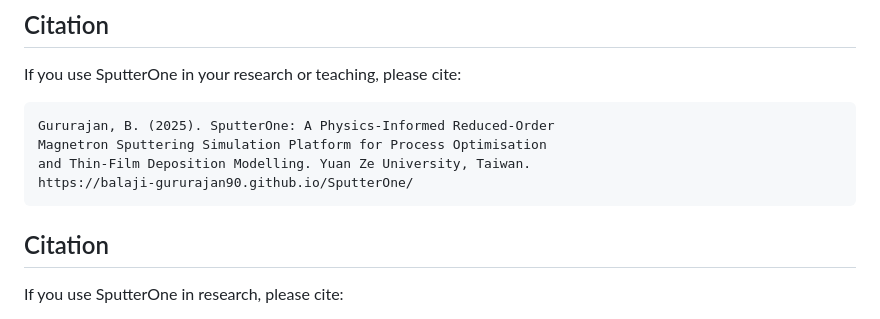
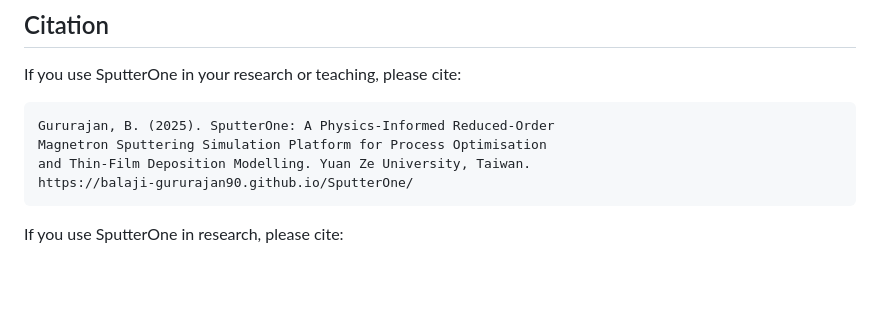
Before and after one commit to balaji-gururajan90/SputterOne, a Markdown page: README.md, the part around the change. Drawn GitHub-style; blank space fills up the shorter version.

````diff
--- a/README.md
+++ b/README.md
@@ -79,8 +79,6 @@ Magnetron Sputtering Simulation Platform for Process Optimisation
 and Thin-Film Deposition Modelling. Yuan Ze University, Taiwan.
 https://balaji-gururajan90.github.io/SputterOne/
 ```
-## Citation
-
 If you use SputterOne in research, please cite:
 
 Balaji Gururajan (2026).
````
